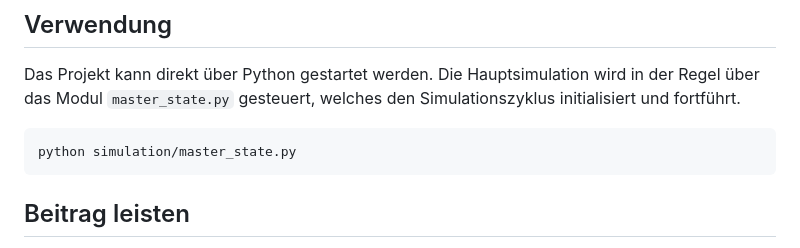
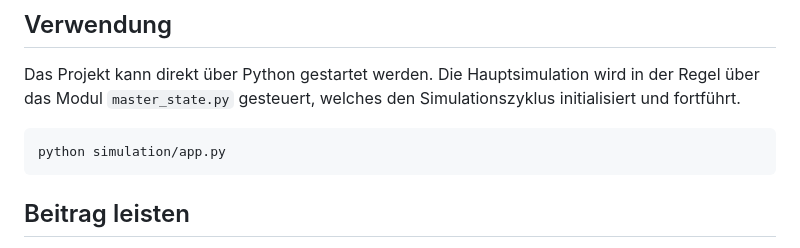
Before and after one commit to august0815/SimSoftBiz, a Markdown page: readme.md, the part around the change. Rendered like a GitHub page.

````diff
--- a/readme.md
+++ b/readme.md
@@ -111,7 +111,7 @@ def add_employee(self, person):
 Das Projekt kann direkt über Python gestartet werden. Die Hauptsimulation wird in der Regel über das Modul `master_state.py` gesteuert, welches den Simulationszyklus initialisiert und fortführt.
 
 ```bash
-python simulation/master_state.py
+python simulation/app.py
 ```
 
 ## Beitrag leisten
````
